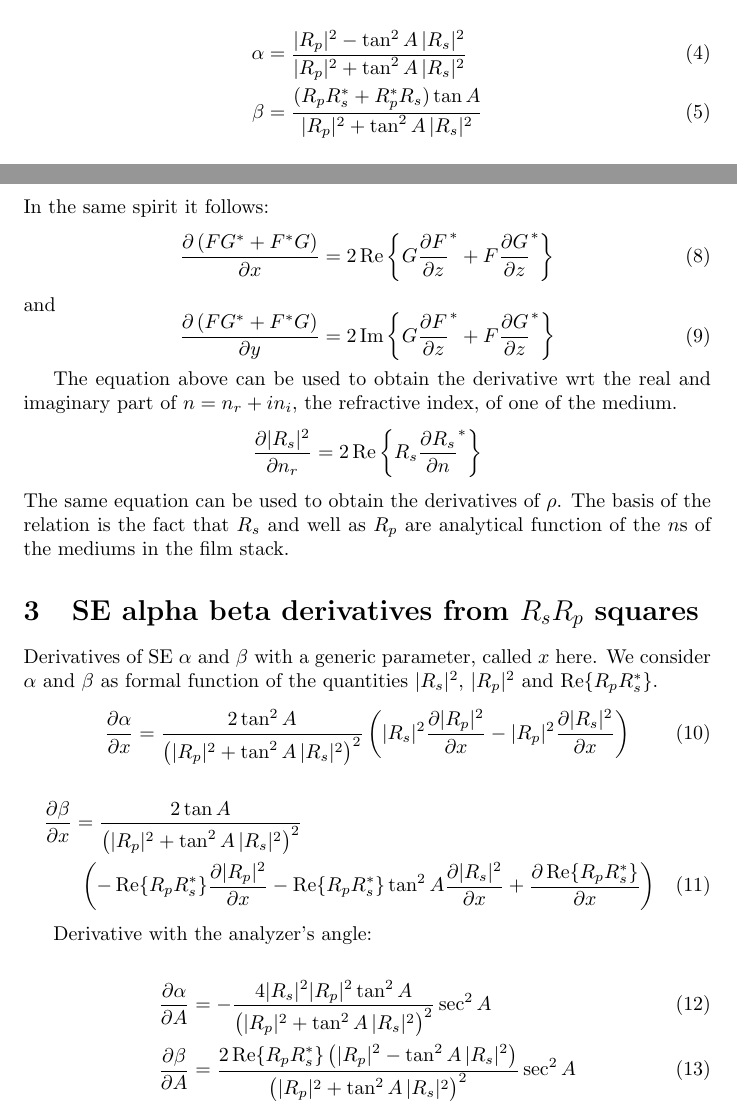
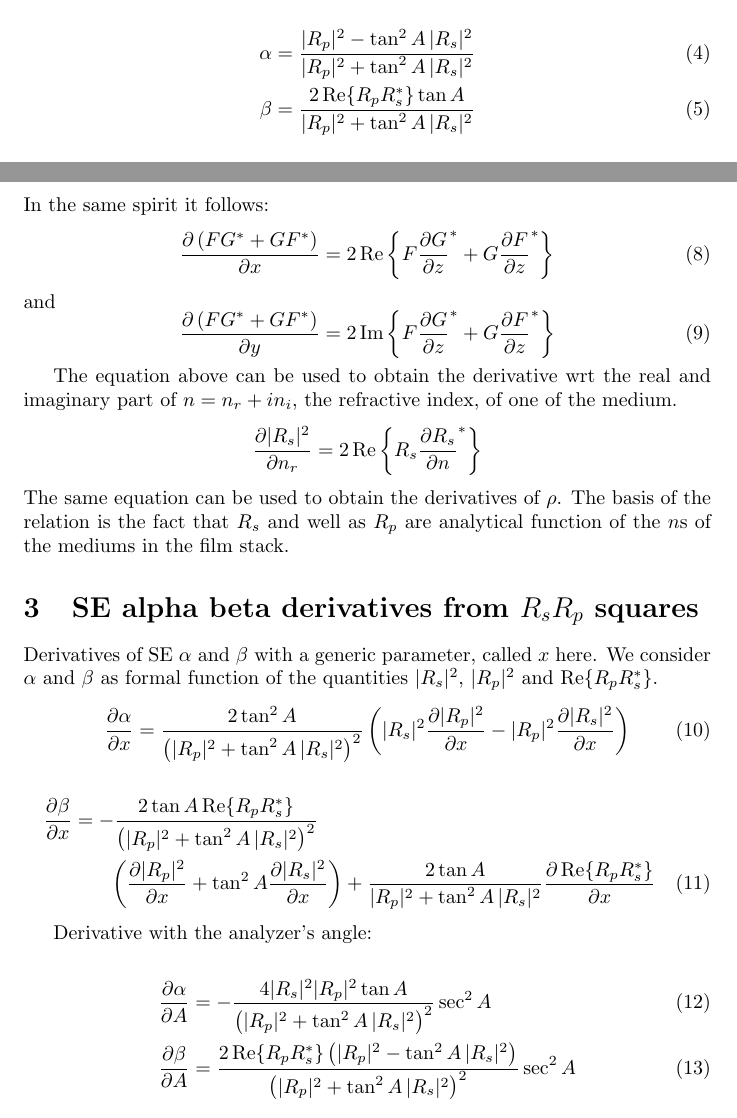
Before and after one commit to franko/regress-pro, a LaTeX document (doc/ellipsometry-notes.tex): two parts of pages 1 and 2 of 2, joined at a grey line, cut so that both start at the same text. Compiled offline with pdfLaTeX.

Commit message:
Fix some errors in ellipsometry equations
Error in derivative of beta from Rp Rs products and error in alpha derivative with analyzer's angle.

```diff
--- a/doc/ellipsometry-notes.tex
+++ b/doc/ellipsometry-notes.tex
@@ -27,7 +27,7 @@ Known formulas for ellipsometry in RPE configuration (rotating polarizer, fixed
 
 \begin{align}
     \alpha & = \frac{|R_p|^2 - \tan^2 A \, |R_s|^2}{|R_p|^2 + \tan^2 A \, |R_s|^2} \\
-    \beta & = \frac{(R_p R_s^\ast + R_p^\ast R_s) \tan A}{|R_p|^2 + \tan^2 A \, |R_s|^2}
+    \beta & = \frac{2 \operatorname{Re}\{R_p R_s^\ast\} \tan A}{|R_p|^2 + \tan^2 A \, |R_s|^2}
 \end{align}
 
 \section{Useful identities}
@@ -51,11 +51,11 @@ to obtain the derivative with $y$, the imaginary part of $z$:
 \end{equation}
 In the same spirit it follows:
 \begin{equation}
-    \frac{\partial \left( F G^\ast+F^\ast G \right)}{\partial x} = 2 \operatorname{Re}\left\{G \frac{\partial F}{\partial z}^\ast + F \frac{\partial G}{\partial z}^\ast\right\}
+    \frac{\partial \left( F G^\ast+G F^\ast \right)}{\partial x} = 2 \operatorname{Re}\left\{F \frac{\partial G}{\partial z}^\ast + G \frac{\partial F}{\partial z}^\ast\right\}
 \end{equation}
 and
 \begin{equation}
-    \frac{\partial \left( F G^\ast+F^\ast G \right)}{\partial y} = 2 \operatorname{Im}\left\{G \frac{\partial F}{\partial z}^\ast + F \frac{\partial G}{\partial z}^\ast\right\}
+    \frac{\partial \left( F G^\ast+G F^\ast\right)}{\partial y} = 2 \operatorname{Im}\left\{F \frac{\partial G}{\partial z}^\ast + G \frac{\partial F}{\partial z}^\ast\right\}
 \end{equation}
 
 The equation above can be used to obtain the derivative wrt the real and imaginary part of $n = n_r + i n_i$, the refractive index, of one of the medium.
@@ -70,13 +70,13 @@ Derivatives of SE $\alpha$ and $\beta$ with a generic parameter, called $x$ here
 \frac{\partial \alpha}{\partial x} = \frac{2 \tan^2 A}{\left( |R_p|^2 + \tan^2 A \, |R_s|^2 \right)^2} \left( |R_s|^2 \frac{\partial |R_p|^2}{\partial x} - |R_p|^2 \frac{\partial |R_s|^2}{\partial x}\right)
 \end{equation}
 \begin{multline}
-\frac{\partial \beta}{\partial x} = \frac{2 \tan A}{\left( |R_p|^2 + \tan^2 A \, |R_s|^2 \right)^2} \\ \left( - \operatorname{Re}\{R_p R_s^\ast\} \frac{\partial |R_p|^2}{\partial x} - \operatorname{Re}\{R_p R_s^\ast\} \tan^2 A \frac{\partial |R_s|^2}{\partial x} + \frac{\partial \operatorname{Re}\{R_p R_s^\ast\}}{\partial x}\right)
+\frac{\partial \beta}{\partial x} = - \frac{2 \tan A \operatorname{Re}\{R_p R_s^\ast\}}{\left( |R_p|^2 + \tan^2 A \, |R_s|^2 \right)^2} \\ \left( \frac{\partial |R_p|^2}{\partial x} +  \tan^2 A \frac{\partial |R_s|^2}{\partial x}\right) + \frac{2 \tan A}{|R_p|^2 + \tan^2 A \, |R_s|^2} \frac{\partial \operatorname{Re}\{R_p R_s^\ast\}}{\partial x}
 \end{multline}
 
 Derivative with the analyzer's angle:
 
 \begin{align}
-\frac{\partial \alpha}{\partial A} & = - \frac{4 |R_s|^2 |R_p|^2 \tan^2 A}{\left( |R_p|^2 + \tan^2 A \, |R_s|^2 \right)^2} \sec^2 A \\
+\frac{\partial \alpha}{\partial A} & = - \frac{4 |R_s|^2 |R_p|^2 \tan A}{\left( |R_p|^2 + \tan^2 A \, |R_s|^2 \right)^2} \sec^2 A \\
 \frac{\partial \beta}{\partial A} & = \frac{2 \operatorname{Re}\{R_p R_s^\ast\} \left(|R_p|^2 - \tan^2 A \, |R_s|^2\right)}{\left( |R_p|^2 + \tan^2 A \, |R_s|^2 \right)^2} \sec^2 A
 \end{align}
 
```
